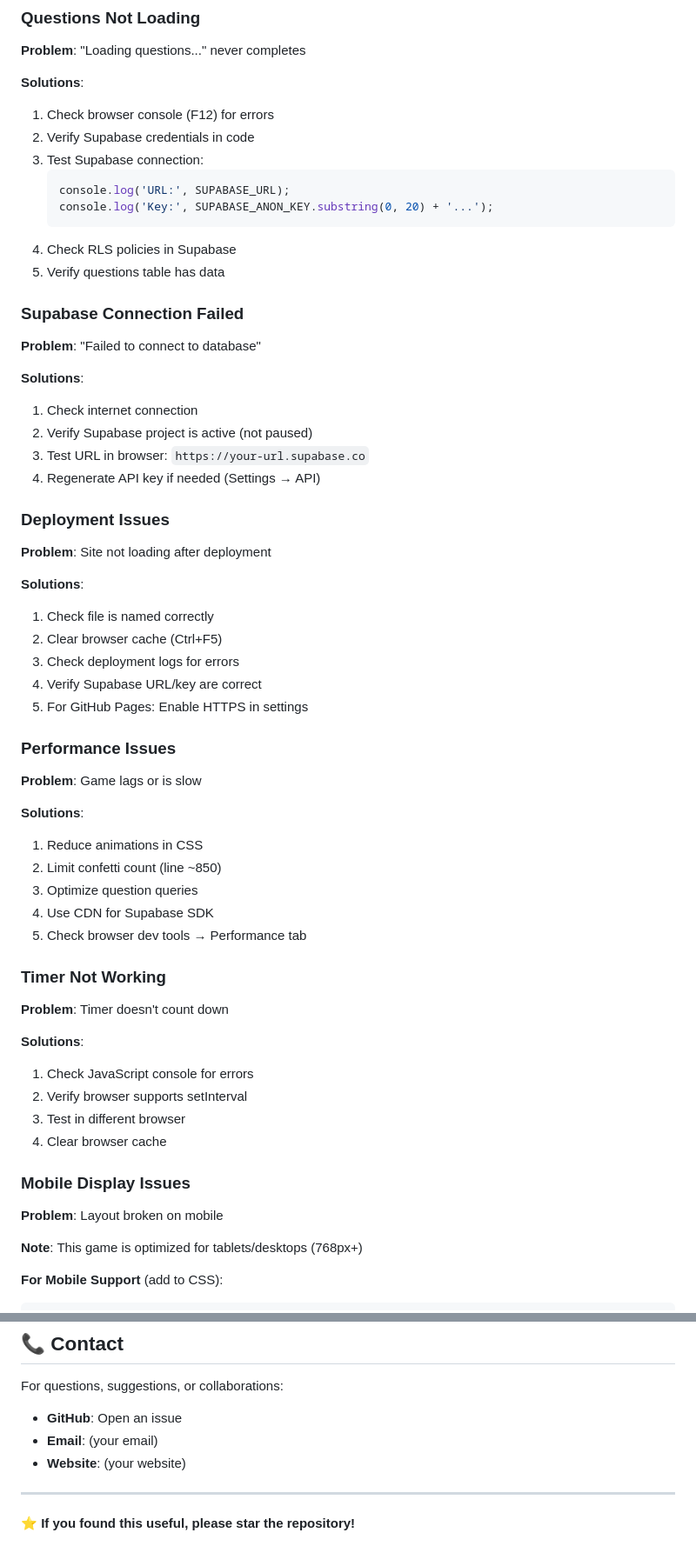
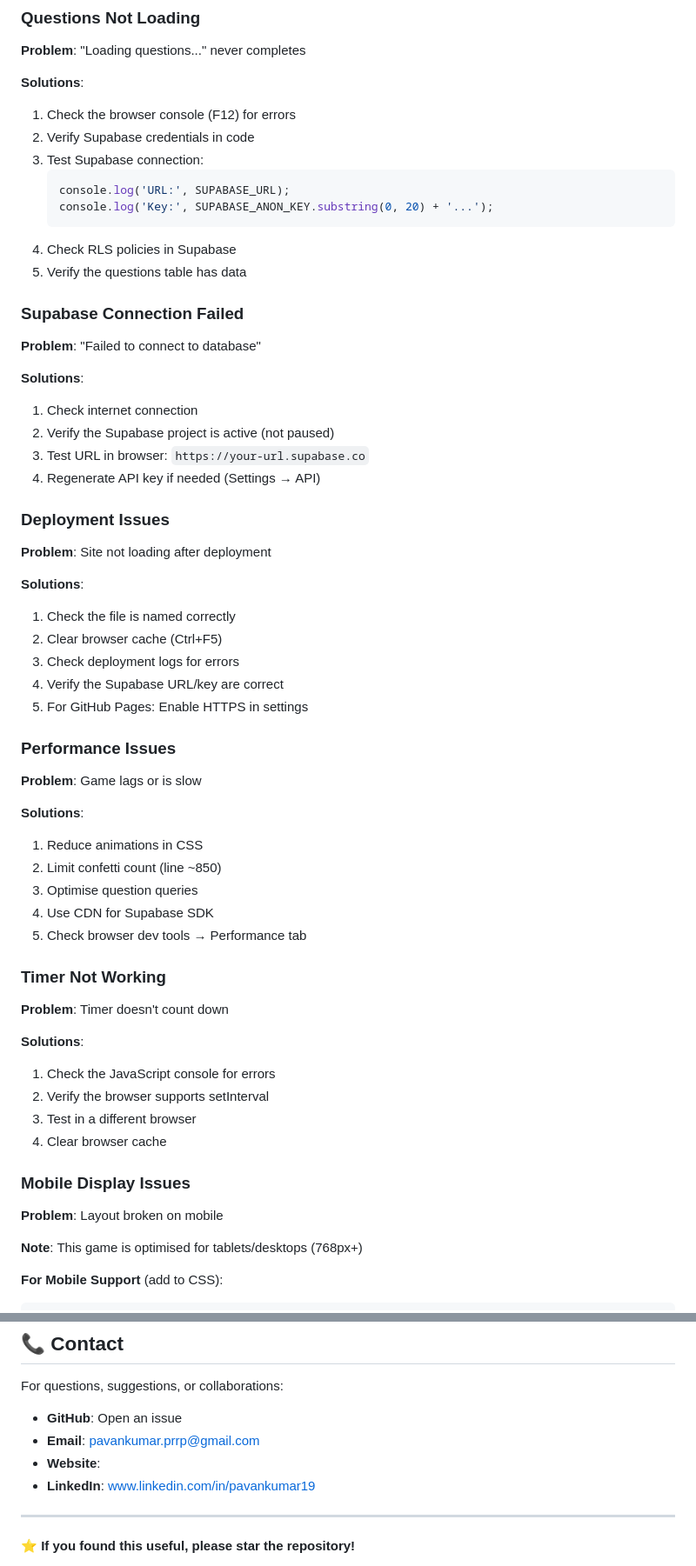
Before and after one commit to ppavankumar19/Brain-Tug, a Markdown page: README.md, 2 parts joined by grey strips. Shown at 87% size. GitHub-like rendering.

Commit message:
Refine README language for clarity and consistency
Updated language for clarity and consistency throughout the README.

````diff
--- a/README.md
+++ b/README.md
@@ -575,7 +575,7 @@ WHERE created_at < NOW() - INTERVAL '30 days';
 **Problem**: "Loading questions..." never completes
 
 **Solutions**:
-1. Check browser console (F12) for errors
+1. Check the browser console (F12) for errors
 2. Verify Supabase credentials in code
 3. Test Supabase connection:
    ```javascript
@@ -583,7 +583,7 @@ WHERE created_at < NOW() - INTERVAL '30 days';
    console.log('Key:', SUPABASE_ANON_KEY.substring(0, 20) + '...');
    ```
 4. Check RLS policies in Supabase
-5. Verify questions table has data
+5. Verify the questions table has data
 
 ### Supabase Connection Failed
 
@@ -591,7 +591,7 @@ WHERE created_at < NOW() - INTERVAL '30 days';
 
 **Solutions**:
 1. Check internet connection
-2. Verify Supabase project is active (not paused)
+2. Verify the Supabase project is active (not paused)
 3. Test URL in browser: `https://your-url.supabase.co`
 4. Regenerate API key if needed (Settings → API)
 
@@ -600,10 +600,10 @@ WHERE created_at < NOW() - INTERVAL '30 days';
 **Problem**: Site not loading after deployment
 
 **Solutions**:
-1. Check file is named correctly
+1. Check the file is named correctly
 2. Clear browser cache (Ctrl+F5)
 3. Check deployment logs for errors
-4. Verify Supabase URL/key are correct
+4. Verify the Supabase URL/key are correct
 5. For GitHub Pages: Enable HTTPS in settings
 
 ### Performance Issues
@@ -613,7 +613,7 @@ WHERE created_at < NOW() - INTERVAL '30 days';
 **Solutions**:
 1. Reduce animations in CSS
 2. Limit confetti count (line ~850)
-3. Optimize question queries
+3. Optimise question queries
 4. Use CDN for Supabase SDK
 5. Check browser dev tools → Performance tab
 
@@ -622,16 +622,16 @@ WHERE created_at < NOW() - INTERVAL '30 days';
 **Problem**: Timer doesn't count down
 
 **Solutions**:
-1. Check JavaScript console for errors
-2. Verify browser supports setInterval
-3. Test in different browser
+1. Check the JavaScript console for errors
+2. Verify the browser supports setInterval
+3. Test in a different browser
 4. Clear browser cache
 
 ### Mobile Display Issues
 
 **Problem**: Layout broken on mobile
 
-**Note**: This game is optimized for tablets/desktops (768px+)
+**Note**: This game is optimised for tablets/desktops (768px+)
 
 **For Mobile Support** (add to CSS):
 ```css
@@ -845,8 +845,9 @@ Inspired by the need to make education engaging and fun!
 
 For questions, suggestions, or collaborations:
 - **GitHub**: Open an issue
-- **Email**: (your email)
-- **Website**: (your website)
+- **Email**: pavankumar.prrp@gmail.com
+- **Website**:
+- **LinkedIn**: www.linkedin.com/in/pavankumar19
 
 ---
 
````
Also changed, not shown: other parts of README.md (+20 -20 lines).
